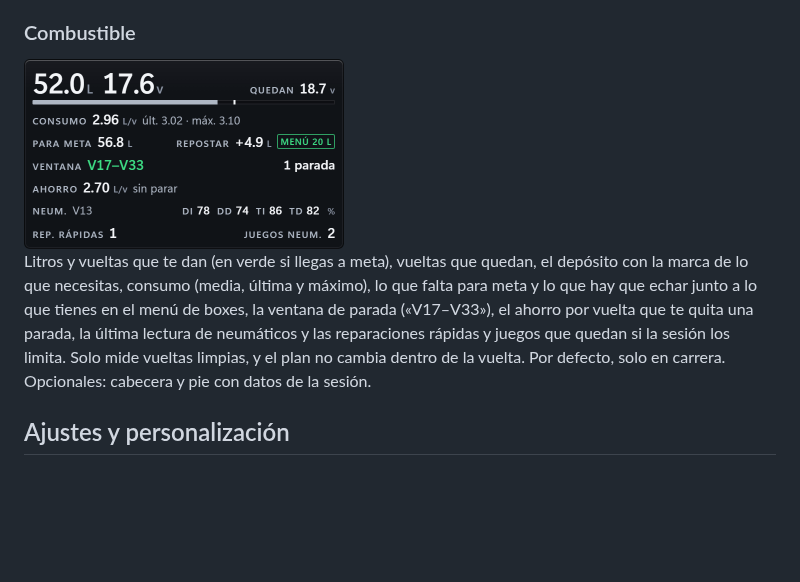
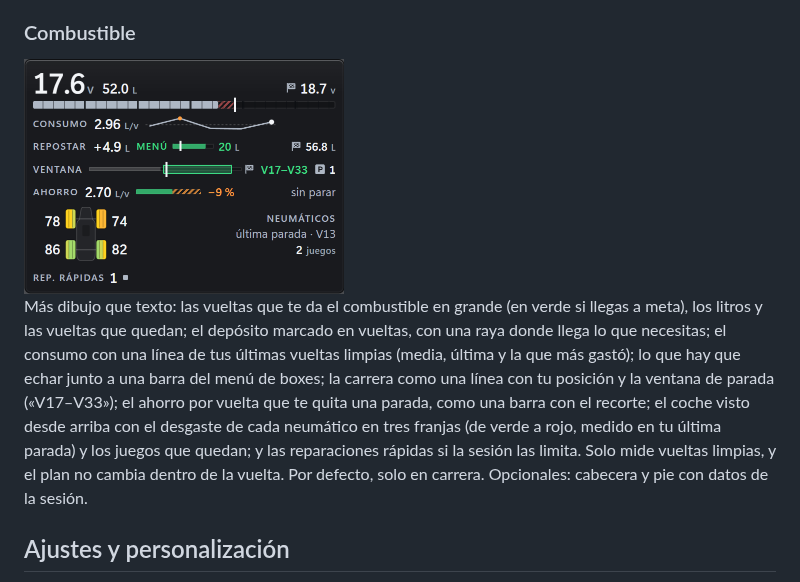
Before and after one commit to jesus-molano/OverLap, a Markdown page: README.md, the part around the change. Rendered like a GitHub page; pictures changed too: docs/screenshots/combustible.png; blank space fills up the shorter version.

```diff
--- a/README.md
+++ b/README.md
@@ -174,11 +174,14 @@ con tu última, tu mejor, tu óptima y tu récord.
 
 <img src="docs/screenshots/combustible.png" alt="Combustible" width="320">
 
-Litros y vueltas que te dan (en verde si llegas a meta), vueltas que quedan, el depósito con la
-marca de lo que necesitas, consumo (media, última y máximo), lo que falta para meta y lo que hay que
-echar junto a lo que tienes en el menú de boxes, la ventana de parada («V17–V33»), el ahorro por
-vuelta que te quita una parada, la última lectura de neumáticos y las reparaciones rápidas y juegos
-que quedan si la sesión los limita. Solo mide vueltas limpias, y el plan no cambia dentro de la
+Más dibujo que texto: las vueltas que te da el combustible en grande (en verde si llegas a meta),
+los litros y las vueltas que quedan; el depósito marcado en vueltas, con una raya donde llega lo que
+necesitas; el consumo con una línea de tus últimas vueltas limpias (media, última y la que más
+gastó); lo que hay que echar junto a una barra del menú de boxes; la carrera como una línea con tu
+posición y la ventana de parada («V17–V33»); el ahorro por vuelta que te quita una parada, como una
+barra con el recorte; el coche visto desde arriba con el desgaste de cada neumático en tres franjas
+(de verde a rojo, medido en tu última parada) y los juegos que quedan; y las reparaciones rápidas
+si la sesión las limita. Solo mide vueltas limpias, y el plan no cambia dentro de la
 vuelta. Por defecto, solo en carrera. Opcionales: cabecera y pie con datos de la sesión.
 
 ## Ajustes y personalización
```
Also changed, not shown: CHANGELOG.md (+18 -0 lines), 7 other files.
